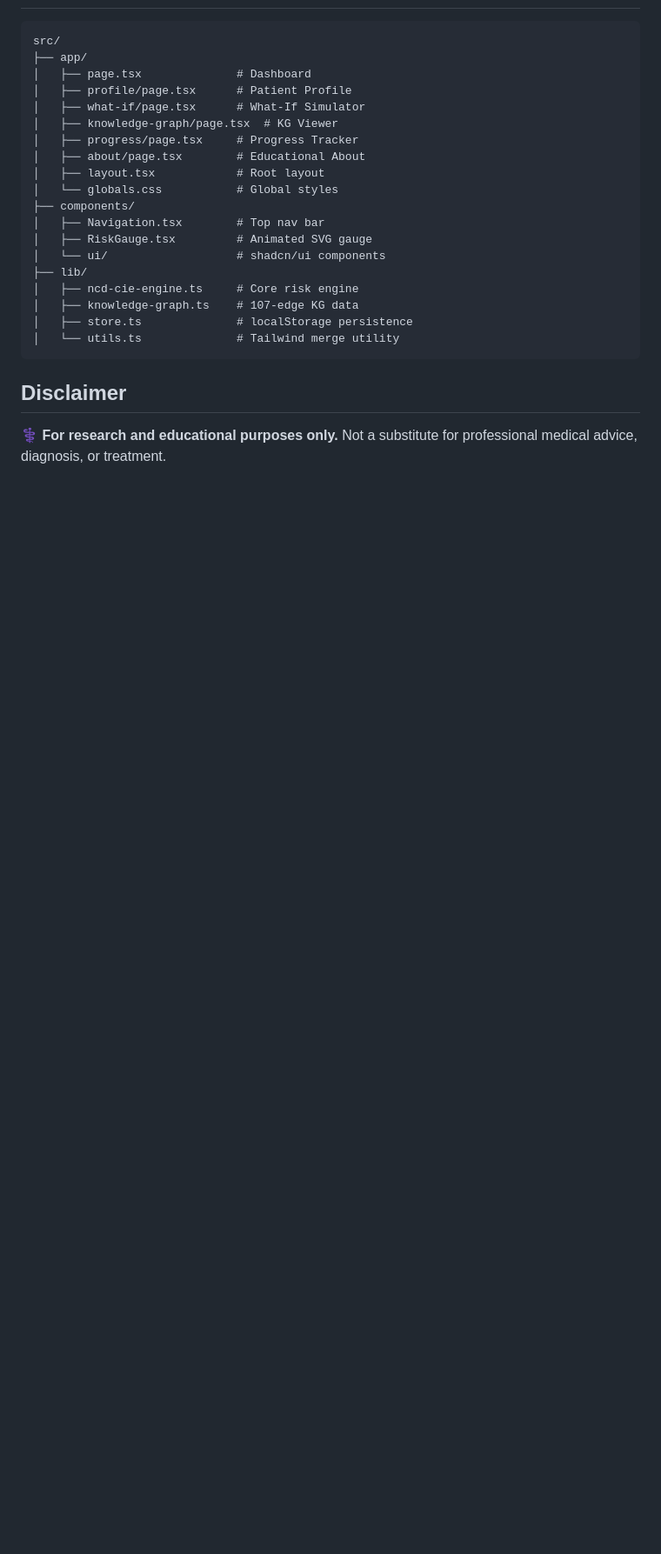
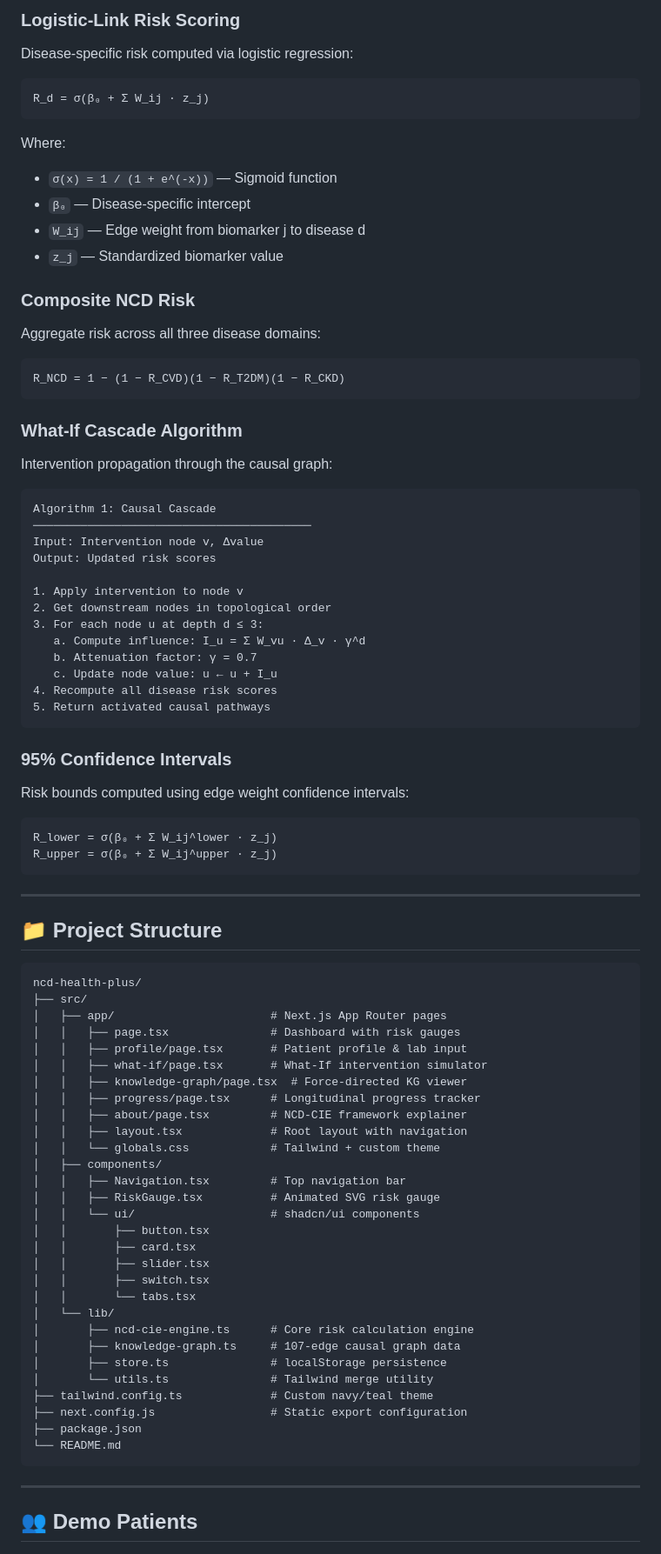
Before and after one commit to Anirach/ncd-health-plus, a Markdown page: README.md, the part around one of its changes. Shown at 87% size. GitHub-like rendering; blank space fills up the shorter version.

````diff
--- a/README.md
+++ b/README.md
@@ -80,27 +136,82 @@ The graph (`src/lib/knowledge-graph.ts`) contains:
+### Logistic-Link Risk Scoring
+Disease-specific risk computed via logistic regression:
+```
+R_d = σ(β₀ + Σ W_ij · z_j)
+```
+Where:
+- `σ(x) = 1 / (1 + e^(-x))` — Sigmoid function
+- `β₀` — Disease-specific intercept
+- `W_ij` — Edge weight from biomarker j to disease d
+- `z_j` — Standardized biomarker value
+
+### Composite NCD Risk
+Aggregate risk across all three disease domains:
+```
+R_NCD = 1 − (1 − R_CVD)(1 − R_T2DM)(1 − R_CKD)
+```
+
+### What-If Cascade Algorithm
+Intervention propagation through the causal graph:
+```
+Algorithm 1: Causal Cascade
+─────────────────────────────────────────
+Input: Intervention node v, Δvalue
+Output: Updated risk scores
+
+1. Apply intervention to node v
+2. Get downstream nodes in topological order
+3. For each node u at depth d ≤ 3:
+   a. Compute influence: I_u = Σ W_vu · Δ_v · γ^d
+   b. Attenuation factor: γ = 0.7
+   c. Update node value: u ← u + I_u
+4. Recompute all disease risk scores
+5. Return activated causal pathways
+```
+
+### 95% Confidence Intervals
+Risk bounds computed using edge weight confidence intervals:
+```
+R_lower = σ(β₀ + Σ W_ij^lower · z_j)
+R_upper = σ(β₀ + Σ W_ij^upper · z_j)
+```
+
+---
+
+## 📁 Project Structure
 
 ```
-src/
-├── app/
-│   ├── page.tsx              # Dashboard
-│   ├── profile/page.tsx      # Patient Profile
-│   ├── what-if/page.tsx      # What-If Simulator
-│   ├── knowledge-graph/page.tsx  # KG Viewer
-│   ├── progress/page.tsx     # Progress Tracker
-│   ├── about/page.tsx        # Educational About
-│   ├── layout.tsx            # Root layout
-│   └── globals.css           # Global styles
-├── components/
-│   ├── Navigation.tsx        # Top nav bar
-│   ├── RiskGauge.tsx         # Animated SVG gauge
-│   └── ui/                   # shadcn/ui components
-├── lib/
-│   ├── ncd-cie-engine.ts     # Core risk engine
-│   ├── knowledge-graph.ts    # 107-edge KG data
-│   ├── store.ts              # localStorage persistence
-│   └── utils.ts              # Tailwind merge utility
+ncd-health-plus/
+├── src/
+│   ├── app/                       # Next.js App Router pages
+│   │   ├── page.tsx               # Dashboard with risk gauges
+│   │   ├── profile/page.tsx       # Patient profile & lab input
+│   │   ├── what-if/page.tsx       # What-If intervention simulator
+│   │   ├── knowledge-graph/page.tsx  # Force-directed KG viewer
+│   │   ├── progress/page.tsx      # Longitudinal progress tracker
+│   │   ├── about/page.tsx         # NCD-CIE framework explainer
+│   │   ├── layout.tsx             # Root layout with navigation
+│   │   └── globals.css            # Tailwind + custom theme
+│   ├── components/
+│   │   ├── Navigation.tsx         # Top navigation bar
+│   │   ├── RiskGauge.tsx          # Animated SVG risk gauge
+│   │   └── ui/                    # shadcn/ui components
+│   │       ├── button.tsx
+│   │       ├── card.tsx
+│   │       ├── slider.tsx
+│   │       ├── switch.tsx
+│   │       └── tabs.tsx
+│   └── lib/
+│       ├── ncd-cie-engine.ts      # Core risk calculation engine
+│       ├── knowledge-graph.ts     # 107-edge causal graph data
+│       ├── store.ts               # localStorage persistence
+│       └── utils.ts               # Tailwind merge utility
+├── tailwind.config.ts             # Custom navy/teal theme
+├── next.config.js                 # Static export configuration
+├── package.json
+└── README.md
 ```
 
-## Disclaimer
+---
 
-⚕️ **For research and educational purposes only.** Not a substitute for professional medical advice, diagnosis, or treatment.
+## 👥 Demo Patients
 
````
Also changed, not shown: other parts of README.md (+140 -56 lines).
